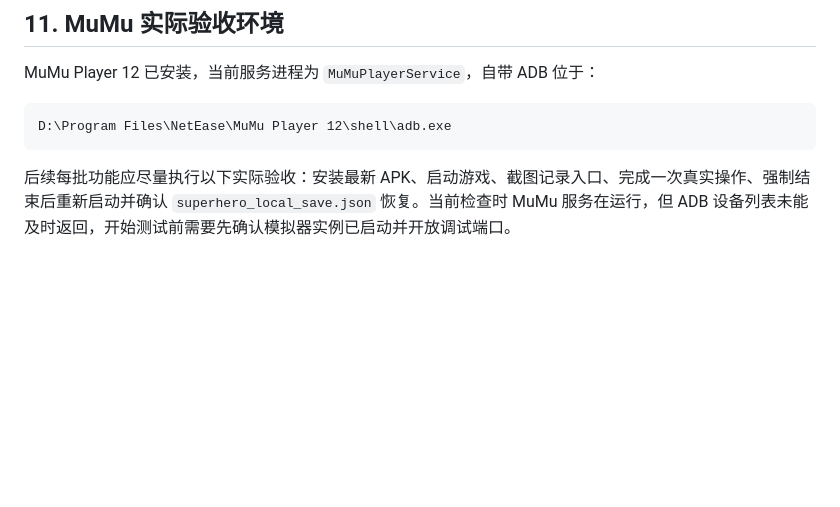
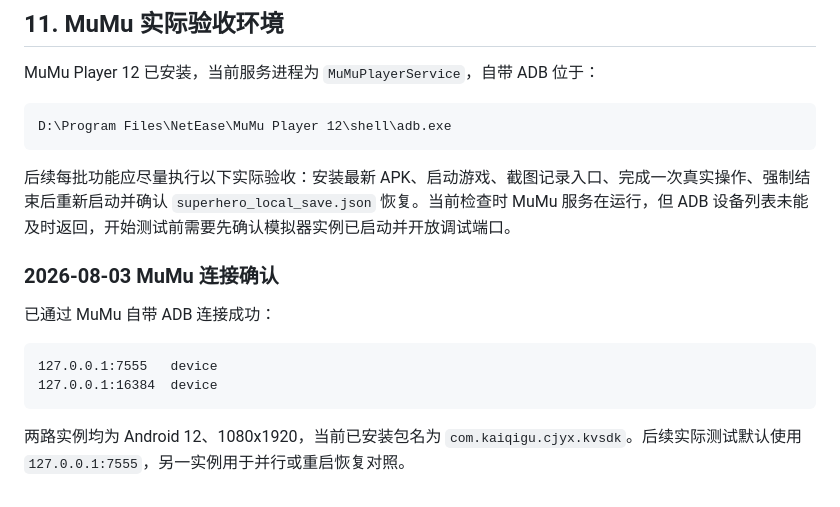
Before and after one commit to Gsheen76/My-Obsidian, a Markdown page: 项目/超级英雄/superhero-local.md, the part around the change. Rendered like a GitHub page; blank space fills up the shorter version.

Commit message:
vault backup: 2026-08-03 15:32:46

````diff
--- a/项目/超级英雄/superhero-local.md
+++ b/项目/超级英雄/superhero-local.md
@@ -213,3 +213,15 @@ D:\Program Files\NetEase\MuMu Player 12\shell\adb.exe
 ```
 
 后续每批功能应尽量执行以下实际验收：安装最新 APK、启动游戏、截图记录入口、完成一次真实操作、强制结束后重新启动并确认 `superhero_local_save.json` 恢复。当前检查时 MuMu 服务在运行，但 ADB 设备列表未能及时返回，开始测试前需要先确认模拟器实例已启动并开放调试端口。
+
+
+### 2026-08-03 MuMu 连接确认
+
+已通过 MuMu 自带 ADB 连接成功：
+
+```text
+127.0.0.1:7555   device
+127.0.0.1:16384  device
+```
+
+两路实例均为 Android 12、1080x1920，当前已安装包名为 `com.kaiqigu.cjyx.kvsdk`。后续实际测试默认使用 `127.0.0.1:7555`，另一实例用于并行或重启恢复对照。
````
Also changed, not shown: 2 other files.
